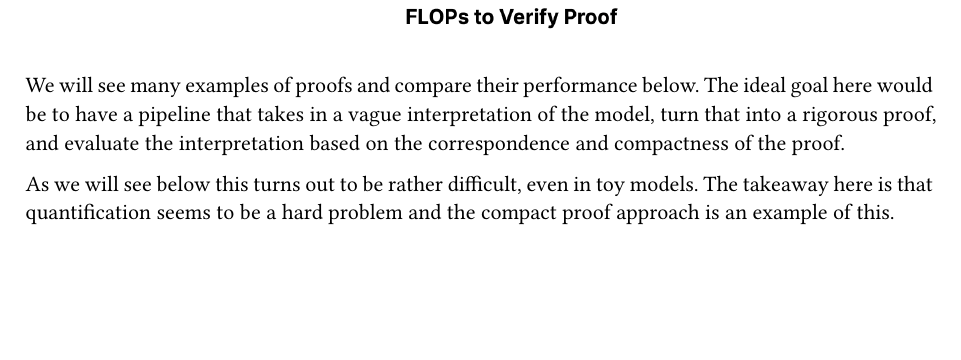
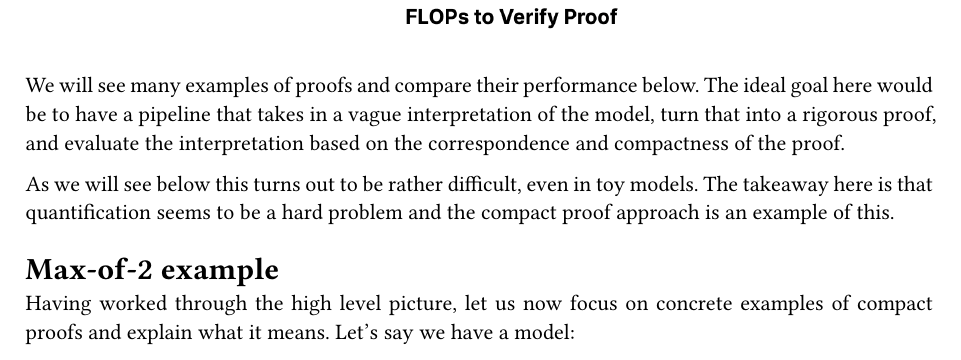
Before and after one commit to ralphptorres/explore-safety, a Typst document (compact-proofs-mechinterp/main.typ): part of page 3 of 3 before the commit and part of page 3 of 4 after it, cut so that both start at the same text, the shorter picture padded with empty space. The pictures show the PDF file compact-proofs-mechinterp/main.pdf that the author committed with the source.

Commit message:
compact: add doc chapter 2

```diff
--- a/compact-proofs-mechinterp/main.typ
+++ b/compact-proofs-mechinterp/main.typ
@@ -141,3 +141,10 @@ based on the correspondence and compactness of the proof.
 As we will see below this turns out to be rather difficult, even in toy models.
 The takeaway here is that quantification seems to be a hard problem and the
 compact proof approach is an example of this.
+
+= Max-of-2 example
+
+Having worked through the high level picture, let us now focus on concrete
+examples of compact proofs and explain what it means. Let's say we have a model:
+
+#image("fig/model-2.png")
```
Also changed, not shown: compact-proofs-mechinterp/fig/model-2.png (added), compact-proofs-mechinterp/main.pdf.
